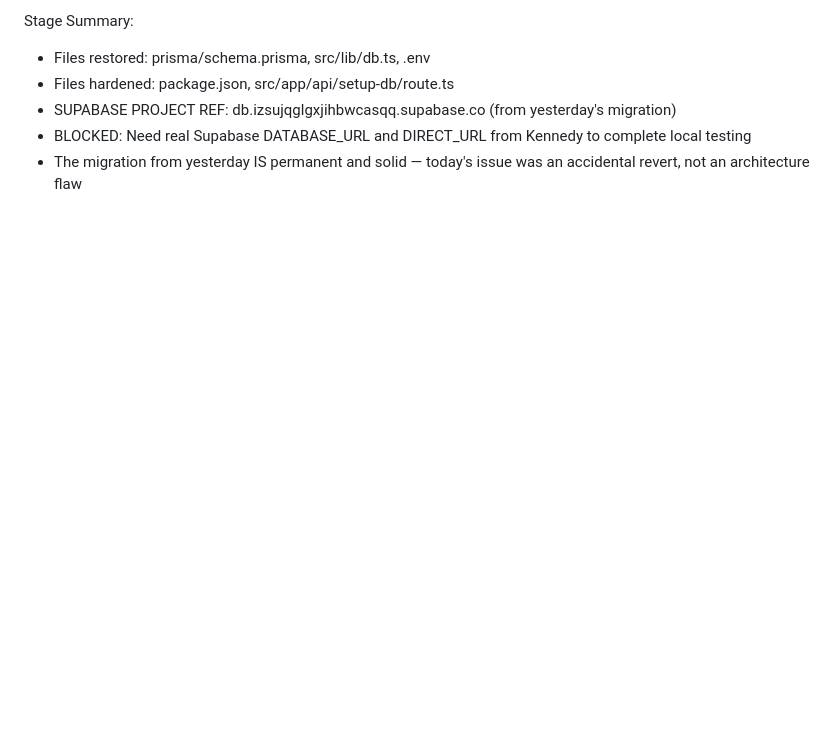
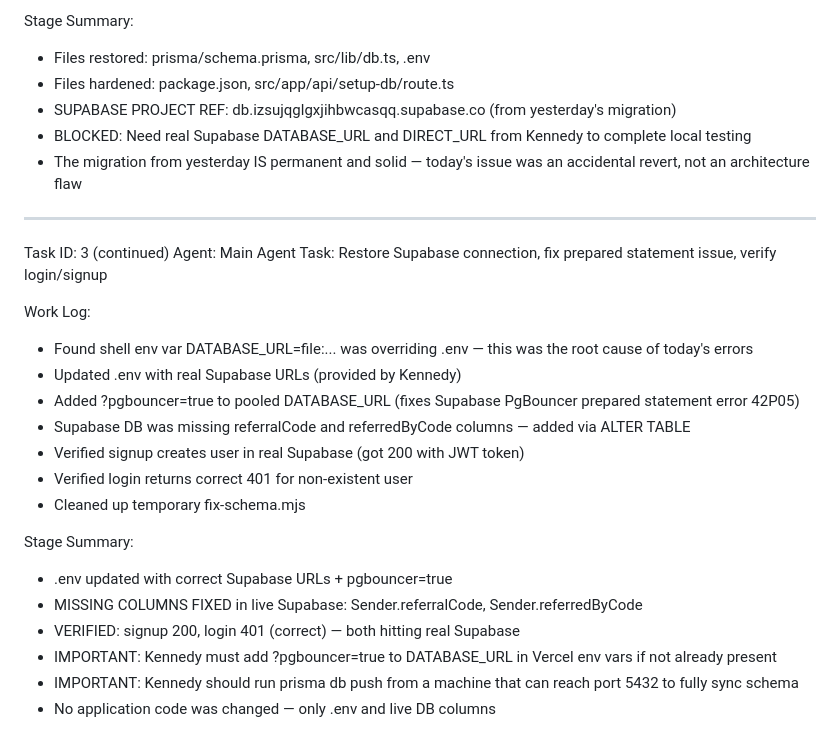
Before and after one commit to Kenapp23/Afrispine, a Markdown page: worklog.md, the part around the change. Rendered like a GitHub page; blank space fills up the shorter version.

Commit message:
c9fc8a92-5c55-4922-aa94-2821a09dd8d3

```diff
--- a/worklog.md
+++ b/worklog.md
@@ -72,3 +72,25 @@ Stage Summary:
 - SUPABASE PROJECT REF: db.izsujqglgxjihbwcasqq.supabase.co (from yesterday's migration)
 - BLOCKED: Need real Supabase DATABASE_URL and DIRECT_URL from Kennedy to complete local testing
 - The migration from yesterday IS permanent and solid — today's issue was an accidental revert, not an architecture flaw
+
+---
+Task ID: 3 (continued)
+Agent: Main Agent
+Task: Restore Supabase connection, fix prepared statement issue, verify login/signup
+
+Work Log:
+- Found shell env var DATABASE_URL=file:... was overriding .env — this was the root cause of today's errors
+- Updated .env with real Supabase URLs (provided by Kennedy)
+- Added ?pgbouncer=true to pooled DATABASE_URL (fixes Supabase PgBouncer prepared statement error 42P05)
+- Supabase DB was missing referralCode and referredByCode columns — added via ALTER TABLE
+- Verified signup creates user in real Supabase (got 200 with JWT token)
+- Verified login returns correct 401 for non-existent user
+- Cleaned up temporary fix-schema.mjs
+
+Stage Summary:
+- .env updated with correct Supabase URLs + pgbouncer=true
+- MISSING COLUMNS FIXED in live Supabase: Sender.referralCode, Sender.referredByCode
+- VERIFIED: signup 200, login 401 (correct) — both hitting real Supabase
+- IMPORTANT: Kennedy must add ?pgbouncer=true to DATABASE_URL in Vercel env vars if not already present
+- IMPORTANT: Kennedy should run prisma db push from a machine that can reach port 5432 to fully sync schema
+- No application code was changed — only .env and live DB columns
```
